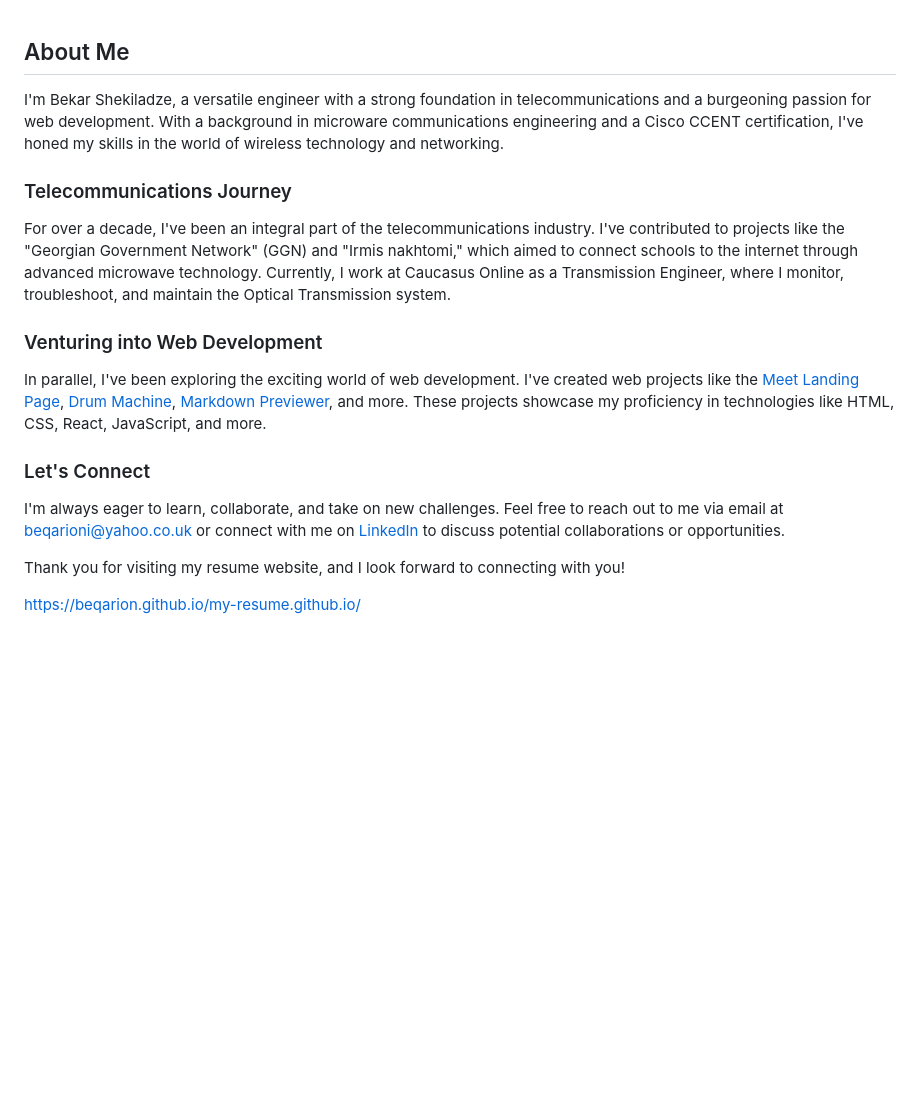
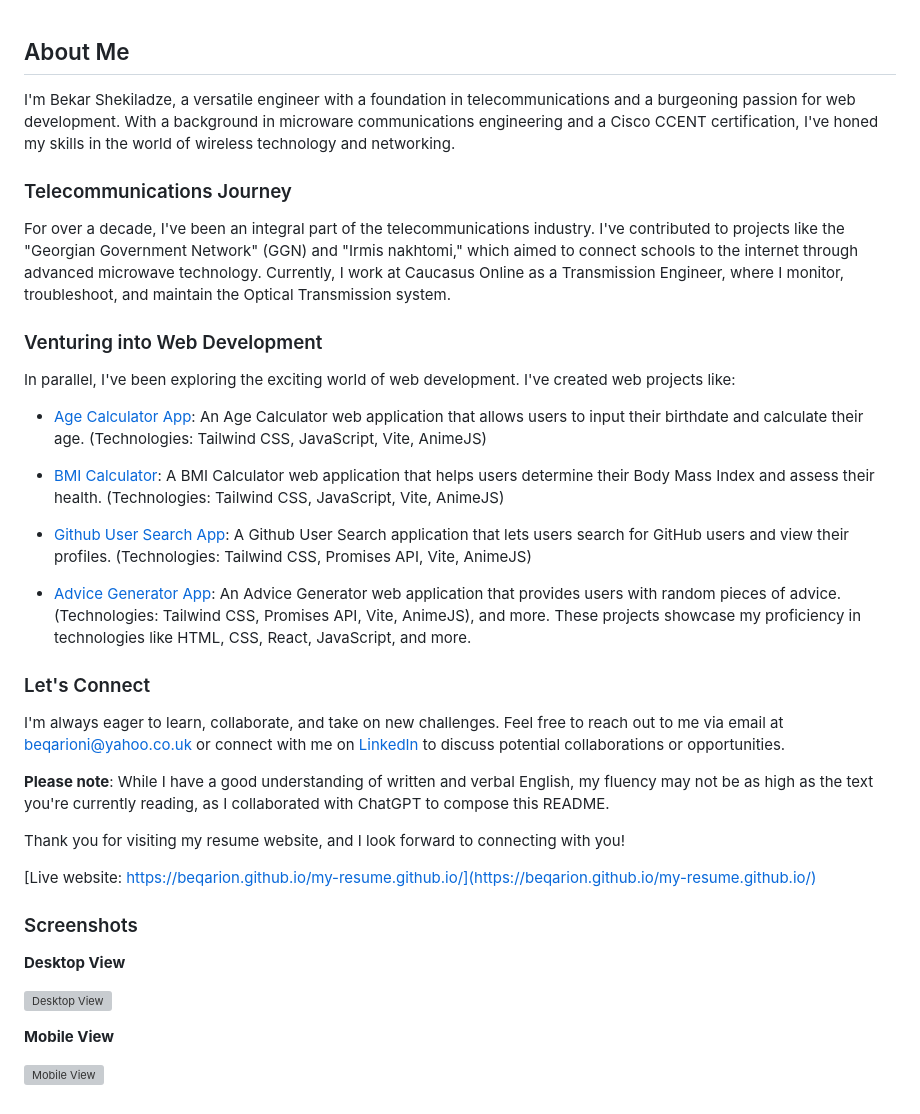
Before and after one commit to beqarion/my-resume, a Markdown page: README.md, the part around the change. Drawn GitHub-style; blank space fills up the shorter version; grey boxes are pictures that could not be loaded.

```diff
--- a/README.md
+++ b/README.md
@@ -1,6 +1,6 @@
 ## About Me
 
-I'm Bekar Shekiladze, a versatile engineer with a strong foundation in telecommunications and a burgeoning passion for web development. With a background in microware communications engineering and a Cisco CCENT certification, I've honed my skills in the world of wireless technology and networking.
+I'm Bekar Shekiladze, a versatile engineer with a foundation in telecommunications and a burgeoning passion for web development. With a background in microware communications engineering and a Cisco CCENT certification, I've honed my skills in the world of wireless technology and networking.
 
 ### Telecommunications Journey
 
@@ -8,12 +8,32 @@ For over a decade, I've been an integral part of the telecommunications industry
 
 ### Venturing into Web Development
 
-In parallel, I've been exploring the exciting world of web development. I've created web projects like the [Meet Landing Page](https://beqarion.github.io/meet-landing-page/), [Drum Machine](https://beqarion.github.io/DrumMachine/), [Markdown Previewer](https://beqarion.github.io/mark-down-previewer/), and more. These projects showcase my proficiency in technologies like HTML, CSS, React, JavaScript, and more.
+In parallel, I've been exploring the exciting world of web development. I've created web projects like:
+
+- [Age Calculator App](https://age-calculator-app-beqarion.netlify.app/): An Age Calculator web application that allows users to input their birthdate and calculate their age. (Technologies: Tailwind CSS, JavaScript, Vite, AnimeJS)
+
+- [BMI Calculator](https://bmi-calculator-fm.netlify.app/): A BMI Calculator web application that helps users determine their Body Mass Index and assess their health. (Technologies: Tailwind CSS, JavaScript, Vite, AnimeJS)
+
+- [Github User Search App](https://github-user-search-app-beqarion.netlify.app/): A Github User Search application that lets users search for GitHub users and view their profiles. (Technologies: Tailwind CSS, Promises API, Vite, AnimeJS)
+
+- [Advice Generator App](https://advice-generator-app-beqarion.netlify.app/): An Advice Generator web application that provides users with random pieces of advice. (Technologies: Tailwind CSS, Promises API, Vite, AnimeJS), and more. These projects showcase my proficiency in technologies like HTML, CSS, React, JavaScript, and more.
 
 ### Let's Connect
 
 I'm always eager to learn, collaborate, and take on new challenges. Feel free to reach out to me via email at [beqarioni@yahoo.co.uk](mailto:beqarioni@yahoo.co.uk) or connect with me on [LinkedIn](https://www.linkedin.com/in/bshekiladze/) to discuss potential collaborations or opportunities.
 
+**Please note**: While I have a good understanding of written and verbal English, my fluency may not be as high as the text you're currently reading, as I collaborated with ChatGPT to compose this README.
+
 Thank you for visiting my resume website, and I look forward to connecting with you!
 
-https://beqarion.github.io/my-resume.github.io/
+[Live website: https://beqarion.github.io/my-resume.github.io/](https://beqarion.github.io/my-resume.github.io/)
+
+### Screenshots
+
+**Desktop View**
+
+![Desktop View](url_to_screenshot-desktop.png)
+
+**Mobile View**
+
+![Mobile View](url_to_screenshot-mobile.png)
```
Also changed, not shown: assets/images/favicon.png (added), 2 other files.
